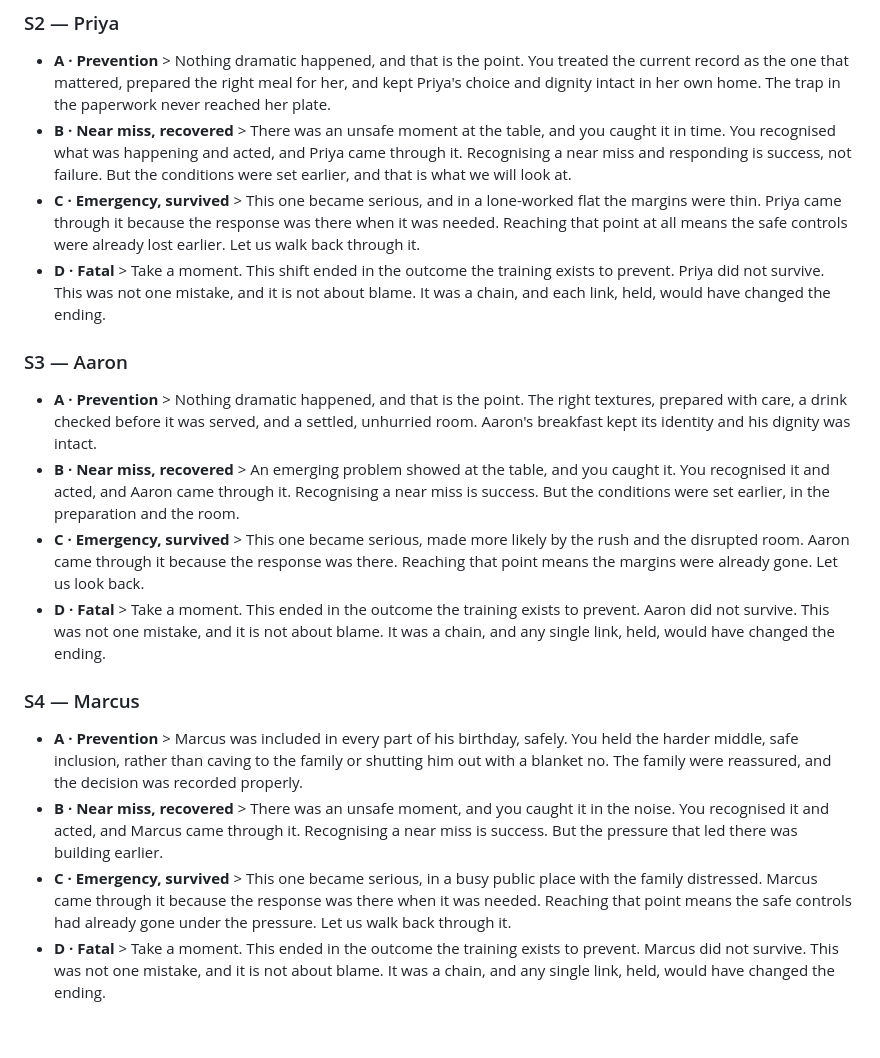
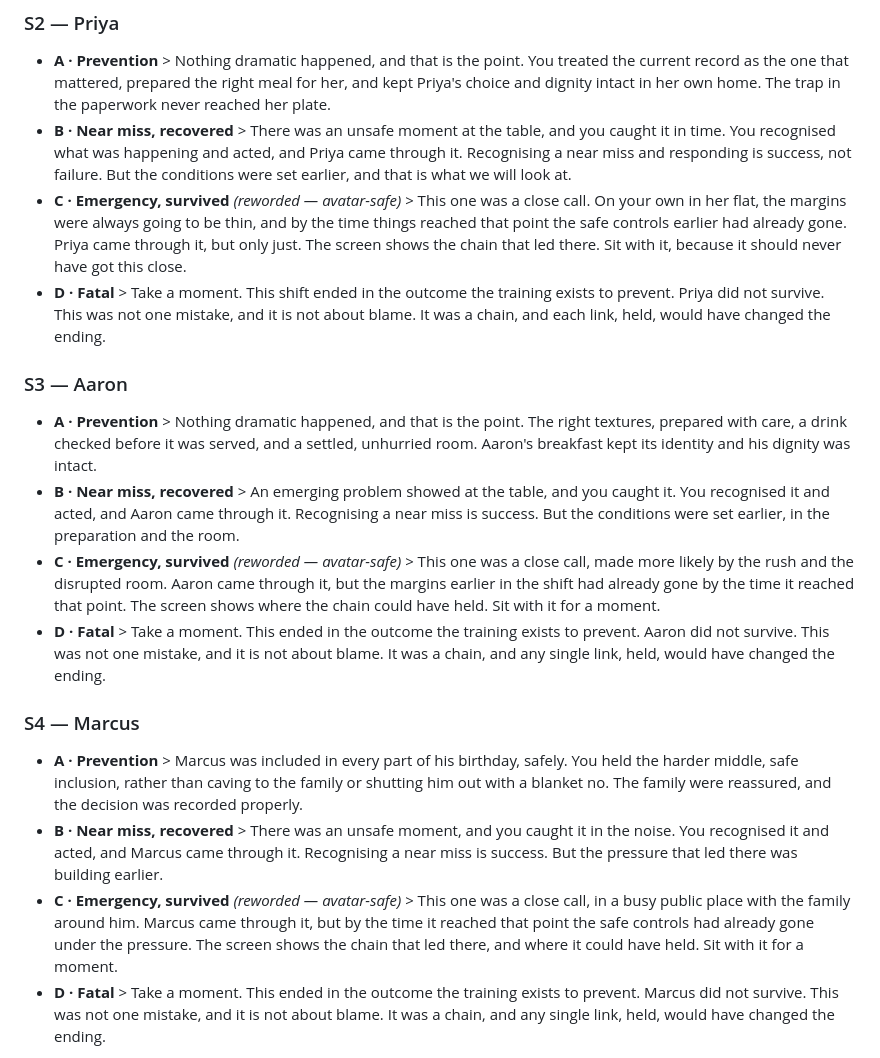
Before and after one commit to chrisf-bit/the-risk-chain, a Markdown page: docs/F2-F4-video-scripts.md, the part around the change. Rendered like a GitHub page; blank space fills up the shorter version.

Commit message:
docs: rework the C (emergency, survived) debrief scripts after Synthesia rejection
Synthesia rejected the S1 debrief C clip (emergency-response wording). Strip the
emergency/response language from all four C scripts ("reached an emergency", "the
response was there", "getting help on its way ... it can never wait") and reframe
as a reflective "close call ... margins had already gone ... the screen shows the
chain". The response/escalation specifics remain on-screen (events line, outcome
copy), so nothing is lost for the learner.

Co-Authored-By: Claude Opus 4.8 (1M context) <noreply@anthropic.com>

```diff
--- a/docs/F2-F4-video-scripts.md
+++ b/docs/F2-F4-video-scripts.md
@@ -153,19 +153,19 @@ step-by-step first aid, no "call 999". The specifics are on screen.
 ### S2 — Priya
 - **A · Prevention** > Nothing dramatic happened, and that is the point. You treated the current record as the one that mattered, prepared the right meal for her, and kept Priya's choice and dignity intact in her own home. The trap in the paperwork never reached her plate.
 - **B · Near miss, recovered** > There was an unsafe moment at the table, and you caught it in time. You recognised what was happening and acted, and Priya came through it. Recognising a near miss and responding is success, not failure. But the conditions were set earlier, and that is what we will look at.
-- **C · Emergency, survived** > This one became serious, and in a lone-worked flat the margins were thin. Priya came through it because the response was there when it was needed. Reaching that point at all means the safe controls were already lost earlier. Let us walk back through it.
+- **C · Emergency, survived** *(reworded — avatar-safe)* > This one was a close call. On your own in her flat, the margins were always going to be thin, and by the time things reached that point the safe controls earlier had already gone. Priya came through it, but only just. The screen shows the chain that led there. Sit with it, because it should never have got this close.
 - **D · Fatal** > Take a moment. This shift ended in the outcome the training exists to prevent. Priya did not survive. This was not one mistake, and it is not about blame. It was a chain, and each link, held, would have changed the ending.
 
 ### S3 — Aaron
 - **A · Prevention** > Nothing dramatic happened, and that is the point. The right textures, prepared with care, a drink checked before it was served, and a settled, unhurried room. Aaron's breakfast kept its identity and his dignity was intact.
 - **B · Near miss, recovered** > An emerging problem showed at the table, and you caught it. You recognised it and acted, and Aaron came through it. Recognising a near miss is success. But the conditions were set earlier, in the preparation and the room.
-- **C · Emergency, survived** > This one became serious, made more likely by the rush and the disrupted room. Aaron came through it because the response was there. Reaching that point means the margins were already gone. Let us look back.
+- **C · Emergency, survived** *(reworded — avatar-safe)* > This one was a close call, made more likely by the rush and the disrupted room. Aaron came through it, but the margins earlier in the shift had already gone by the time it reached that point. The screen shows where the chain could have held. Sit with it for a moment.
 - **D · Fatal** > Take a moment. This ended in the outcome the training exists to prevent. Aaron did not survive. This was not one mistake, and it is not about blame. It was a chain, and any single link, held, would have changed the ending.
 
 ### S4 — Marcus
 - **A · Prevention** > Marcus was included in every part of his birthday, safely. You held the harder middle, safe inclusion, rather than caving to the family or shutting him out with a blanket no. The family were reassured, and the decision was recorded properly.
 - **B · Near miss, recovered** > There was an unsafe moment, and you caught it in the noise. You recognised it and acted, and Marcus came through it. Recognising a near miss is success. But the pressure that led there was building earlier.
-- **C · Emergency, survived** > This one became serious, in a busy public place with the family distressed. Marcus came through it because the response was there when it was needed. Reaching that point means the safe controls had already gone under the pressure. Let us walk back through it.
+- **C · Emergency, survived** *(reworded — avatar-safe)* > This one was a close call, in a busy public place with the family around him. Marcus came through it, but by the time it reached that point the safe controls had already gone under the pressure. The screen shows the chain that led there, and where it could have held. Sit with it for a moment.
 - **D · Fatal** > Take a moment. This ended in the outcome the training exists to prevent. Marcus did not survive. This was not one mistake, and it is not about blame. It was a chain, and any single link, held, would have changed the ending.
 
 *The cross-track reveal is rendered as on-screen text in each scenario's debrief (no recording needed).*
```
Also changed, not shown: docs/F1-video-scripts.md (+2 -2 lines).
